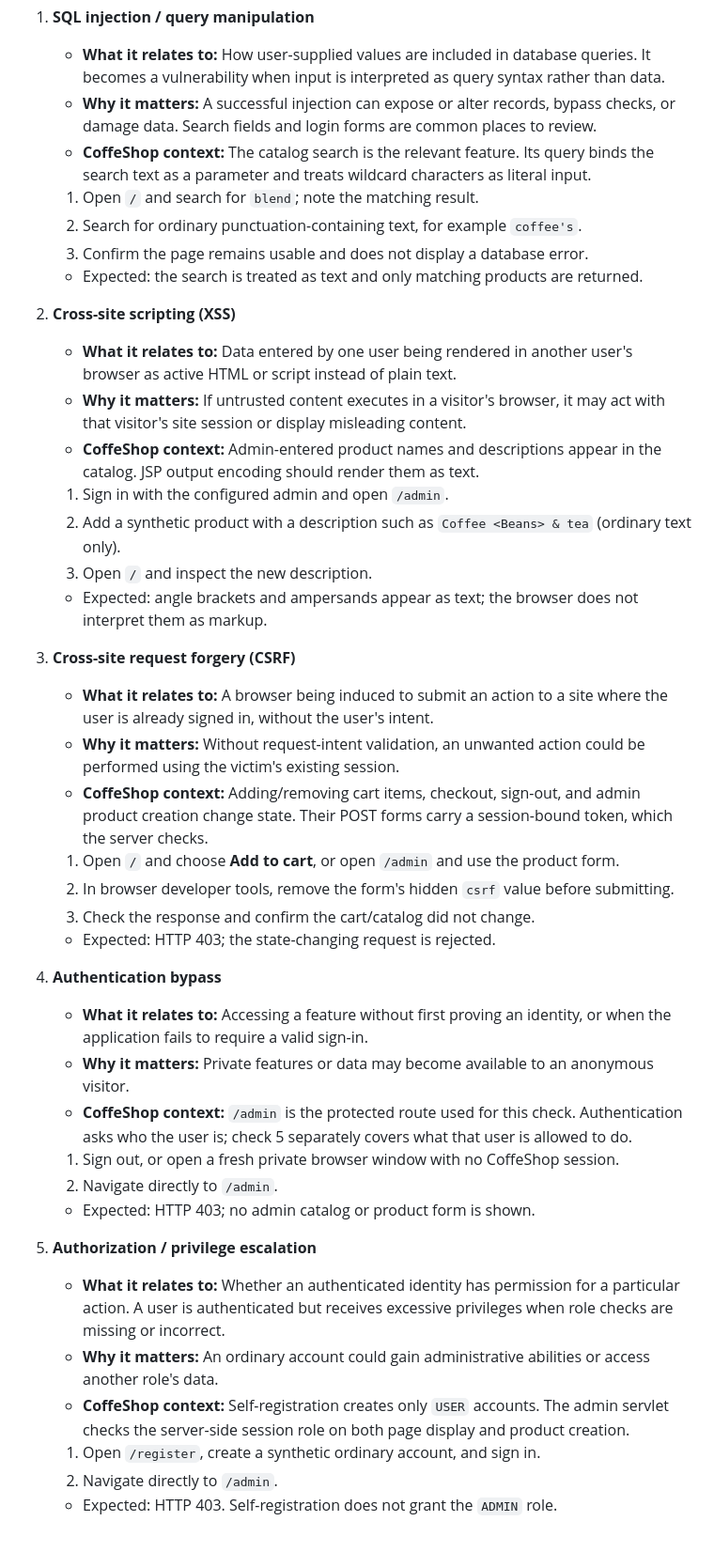
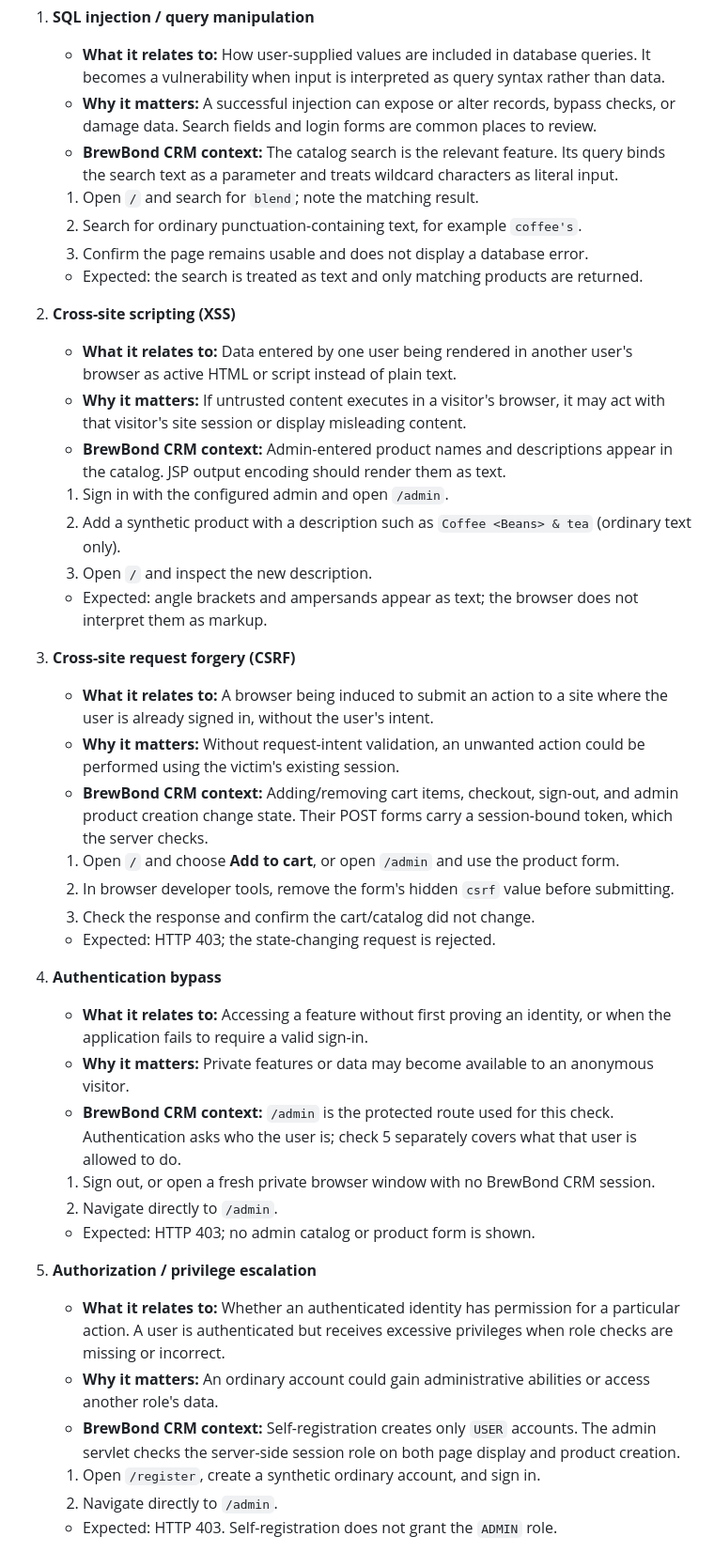
Before and after one commit to kan0n1r/brew-bond-crm, a Markdown page: vulnerabilities.md, the part around one of its changes. Shown at 94% size. Drawn GitHub-style.

```diff
--- a/vulnerabilities.md
+++ b/vulnerabilities.md
@@ -34,7 +34,7 @@ These steps verify that the application resists common vulnerability classes; th
 1. **SQL injection / query manipulation**
    - **What it relates to:** How user-supplied values are included in database queries. It becomes a vulnerability when input is interpreted as query syntax rather than data.
    - **Why it matters:** A successful injection can expose or alter records, bypass checks, or damage data. Search fields and login forms are common places to review.
-   - **CoffeShop context:** The catalog search is the relevant feature. Its query binds the search text as a parameter and treats wildcard characters as literal input.
+   - **BrewBond CRM context:** The catalog search is the relevant feature. Its query binds the search text as a parameter and treats wildcard characters as literal input.
    1. Open `/` and search for `blend`; note the matching result.
    2. Search for ordinary punctuation-containing text, for example `coffee's`.
    3. Confirm the page remains usable and does not display a database error.
@@ -43,7 +43,7 @@ These steps verify that the application resists common vulnerability classes; th
 2. **Cross-site scripting (XSS)**
    - **What it relates to:** Data entered by one user being rendered in another user's browser as active HTML or script instead of plain text.
    - **Why it matters:** If untrusted content executes in a visitor's browser, it may act with that visitor's site session or display misleading content.
-   - **CoffeShop context:** Admin-entered product names and descriptions appear in the catalog. JSP output encoding should render them as text.
+   - **BrewBond CRM context:** Admin-entered product names and descriptions appear in the catalog. JSP output encoding should render them as text.
    1. Sign in with the configured admin and open `/admin`.
    2. Add a synthetic product with a description such as `Coffee <Beans> & tea` (ordinary text only).
    3. Open `/` and inspect the new description.
@@ -52,7 +52,7 @@ These steps verify that the application resists common vulnerability classes; th
 3. **Cross-site request forgery (CSRF)**
    - **What it relates to:** A browser being induced to submit an action to a site where the user is already signed in, without the user's intent.
    - **Why it matters:** Without request-intent validation, an unwanted action could be performed using the victim's existing session.
-   - **CoffeShop context:** Adding/removing cart items, checkout, sign-out, and admin product creation change state. Their POST forms carry a session-bound token, which the server checks.
+   - **BrewBond CRM context:** Adding/removing cart items, checkout, sign-out, and admin product creation change state. Their POST forms carry a session-bound token, which the server checks.
    1. Open `/` and choose **Add to cart**, or open `/admin` and use the product form.
    2. In browser developer tools, remove the form's hidden `csrf` value before submitting.
    3. Check the response and confirm the cart/catalog did not change.
@@ -61,15 +61,15 @@ These steps verify that the application resists common vulnerability classes; th
 4. **Authentication bypass**
    - **What it relates to:** Accessing a feature without first proving an identity, or when the application fails to require a valid sign-in.
    - **Why it matters:** Private features or data may become available to an anonymous visitor.
-   - **CoffeShop context:** `/admin` is the protected route used for this check. Authentication asks who the user is; check 5 separately covers what that user is allowed to do.
-   1. Sign out, or open a fresh private browser window with no CoffeShop session.
+   - **BrewBond CRM context:** `/admin` is the protected route used for this check. Authentication asks who the user is; check 5 separately covers what that user is allowed to do.
+   1. Sign out, or open a fresh private browser window with no BrewBond CRM session.
    2. Navigate directly to `/admin`.
    - Expected: HTTP 403; no admin catalog or product form is shown.
 
 5. **Authorization / privilege escalation**
    - **What it relates to:** Whether an authenticated identity has permission for a particular action. A user is authenticated but receives excessive privileges when role checks are missing or incorrect.
    - **Why it matters:** An ordinary account could gain administrative abilities or access another role's data.
-   - **CoffeShop context:** Self-registration creates only `USER` accounts. The admin servlet checks the server-side session role on both page display and product creation.
+   - **BrewBond CRM context:** Self-registration creates only `USER` accounts. The admin servlet checks the server-side session role on both page display and product creation.
    1. Open `/register`, create a synthetic ordinary account, and sign in.
    2. Navigate directly to `/admin`.
    - Expected: HTTP 403. Self-registration does not grant the `ADMIN` role.
```
Also changed, not shown: other parts of vulnerabilities.md (+10 -10 lines), README.md (+4 -4 lines), docs/images/brew-bond-crm-home.png (added), docs/images/coffeshop-home.png (deleted), 9 other files.
